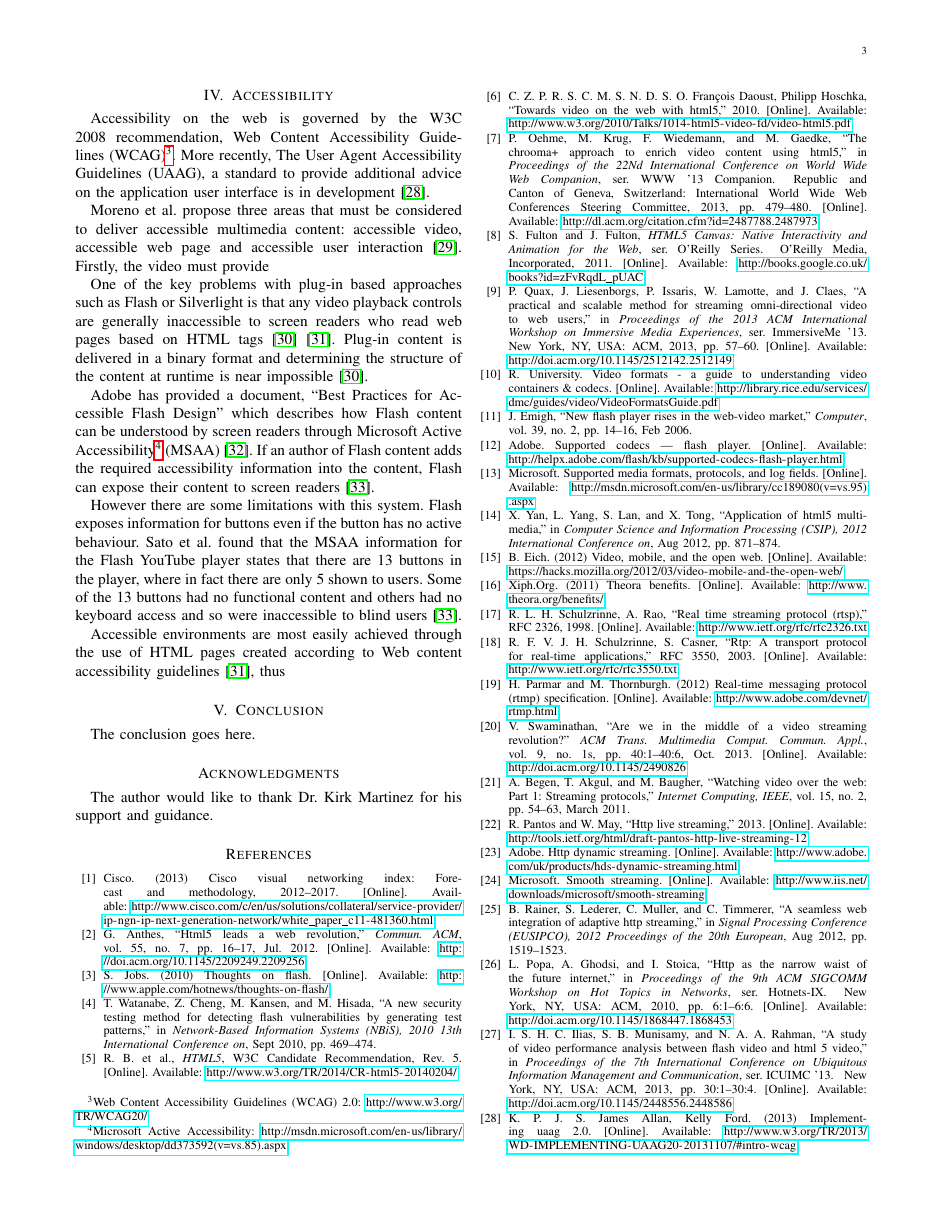
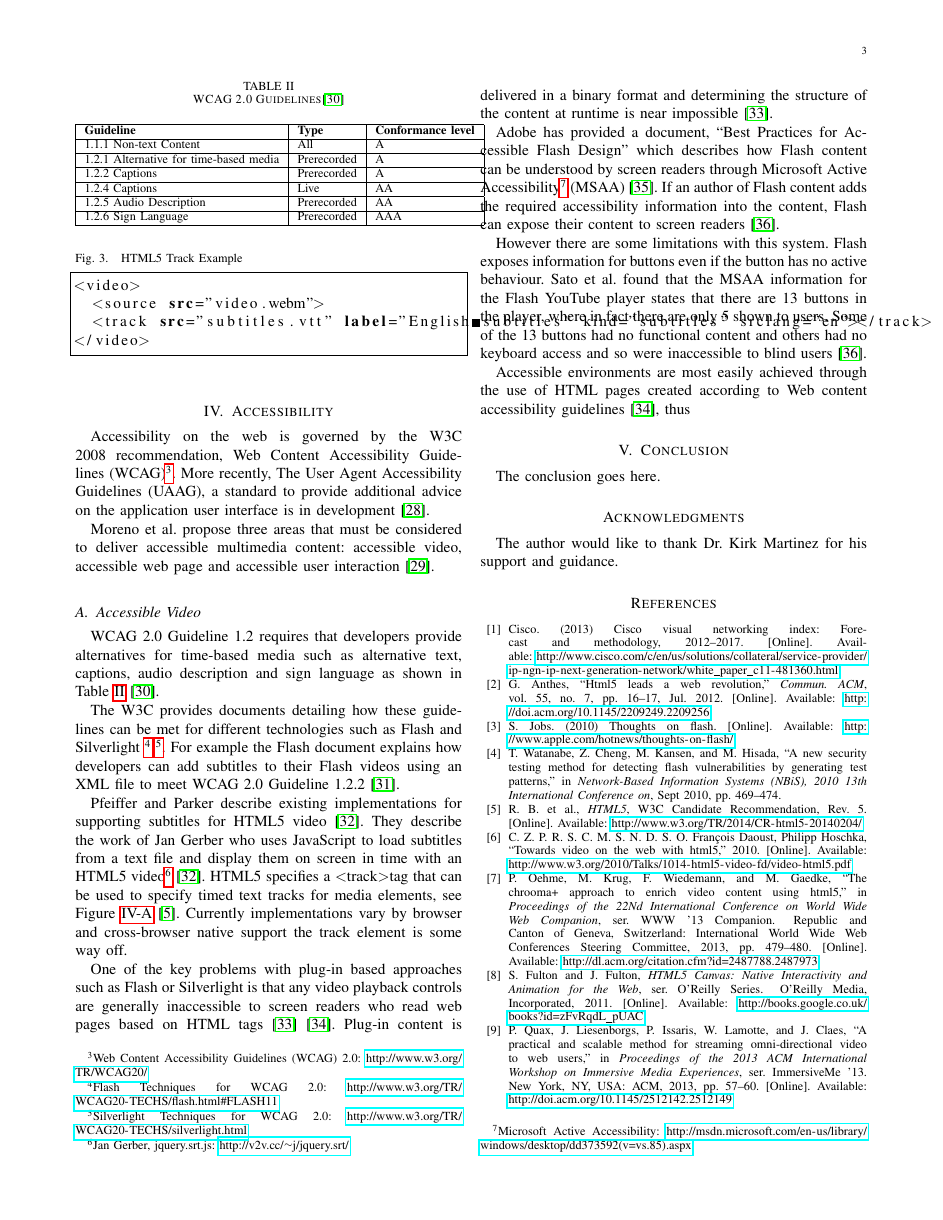
Before and after one commit to dhulme/irp, a LaTeX paper (report/report.tex, which reads report/report.bib): page 3 of 4. Compiled offline with pdfLaTeX.

Commit message:
Work on accessibility section

```diff
--- a/report/report.bib
+++ b/report/report.bib
@@ -369,0 +374,10 @@ ISSN={1070-986X},
+	type = "Recommendation",
+	revision = "2",
+	organization = "W3C",
+  url = "http://www.w3.org/TR/2008/REC-WCAG20-20081211/"
+}
+
+@electronic{website:flashTechniquesForWCAG,
+  url = "http://www.w3.org/TR/WCAG20-TECHS/flash.html",
+  title = "Flash Techniques for WCAG 2.0",
+  author = "W3C",
@@ -369,0 +396 @@ ISSN={1070-986X},
+ numpages = {3},
--- a/report/report.tex
+++ b/report/report.tex
@@ -567,10 +567,43 @@ Ilias et al. conducted a study to analyse the video streaming performance betwee
 Accessibility on the web is governed by the W3C 2008 recommendation, Web Content Accessibility Guidelines (WCAG)\footnote{Web Content Accessibility Guidelines (WCAG) 2.0: \url{http://www.w3.org/TR/WCAG20/}}. More recently, The User Agent Accessibility Guidelines (UAAG), a standard to provide additional advice on the application user interface is in development \cite{website:implementingUAAG}.
 
 % did they actually propose it?
-Moreno et al. propose three areas that must be considered to deliver accessible multimedia content: accessible video, accessible web page and accessible user interaction \cite{article:disablityStandardsForMultimediaOnTheWeb}. Firstly, the video must provide
+Moreno et al. propose three areas that must be considered to deliver accessible multimedia content: accessible video, accessible web page and accessible user interaction \cite{article:disablityStandardsForMultimediaOnTheWeb}.
 
-% video
-% subtitles, audio, transcripts.
+\subsection{Accessible Video}
+WCAG 2.0 Guideline 1.2 requires that developers provide alternatives for time-based media such as alternative text, captions, audio description and sign language as shown in Table \ref{tab:wcag2Guidelines} \cite{standard:wcag2}.
+
+\begin{table}
+  \caption{WCAG 2.0 Guidelines\cite{standard:wcag2}}
+  \label{tab:wcag2Guidelines}
+    \begin{tabular}{|l|l|l|}
+    \hline
+    \textbf{Guideline}          & \textbf{Type} & \textbf{Conformance level} \\ \hline
+    1.1.1 Non-text Content                 & All         & A                 \\ \hline
+    1.2.1 Alternative for time-based media & Prerecorded & A                 \\ \hline
+    1.2.2 Captions                         & Prerecorded & A                 \\ \hline
+    1.2.4 Captions                         & Live        & AA                \\ \hline
+    1.2.5 Audio Description                & Prerecorded & AA                \\ \hline
+    1.2.6 Sign Language                    & Prerecorded & AAA               \\ \hline
+    \end{tabular}
+\end{table}
+
+The W3C provides documents detailing how these guidelines can be met for different technologies such as Flash and Silverlight \footnote{Flash Techniques for WCAG 2.0: \url{http://www.w3.org/TR/WCAG20-TECHS/flash.html\#FLASH11}} \footnote{Silverlight Techniques for WCAG 2.0: \url{http://www.w3.org/TR/WCAG20-TECHS/silverlight.html}}. For example the Flash document explains how developers can add subtitles to their Flash videos using an XML file to meet WCAG 2.0 Guideline 1.2.2 \cite{website:flashTechniquesForWCAG}.
+
+Pfeiffer and Parker describe existing implementations for supporting subtitles for HTML5 video \cite{inproceedings:accessibilityForTheHTML5VideoElement}. They describe the work of Jan Gerber who uses JavaScript to load subtitles from a text file and display them on screen in time with an HTML5 video\footnote{Jan Gerber, jquery.srt.js: \url{http://v2v.cc/~j/jquery.srt/}} \cite{inproceedings:accessibilityForTheHTML5VideoElement}. HTML5 specifies a \textless track\textgreater tag that can be used to specify timed text tracks for media elements, see Figure \ref{lst:trackExample} \cite{standard:html5}. Currently implementations vary by browser and cross-browser native support the track element is some way off. %citation?
+
+\begin{figure}
+\label{lst:trackExample}
+\caption{HTML5 Track Example}
+\begin{lstlisting}[frame=single]
+<video>
+  <source src="video.webm">
+  <track src="subtitles.vtt" label="English subtitles" kind="subtitles" srclang="en"></track>
+</video>
+\end{lstlisting}
+\end{figure}
+
+% could also talk about embedding in file....
+%Instead of accessibility data can be stored within container formats such as Ogg %\cite{inproceedings:accessibilityForTheHTML5VideoElement}.
 
 % web page
 % how embedded in web page
```
Also changed, not shown: report/report.bib (23 more changed lines).
